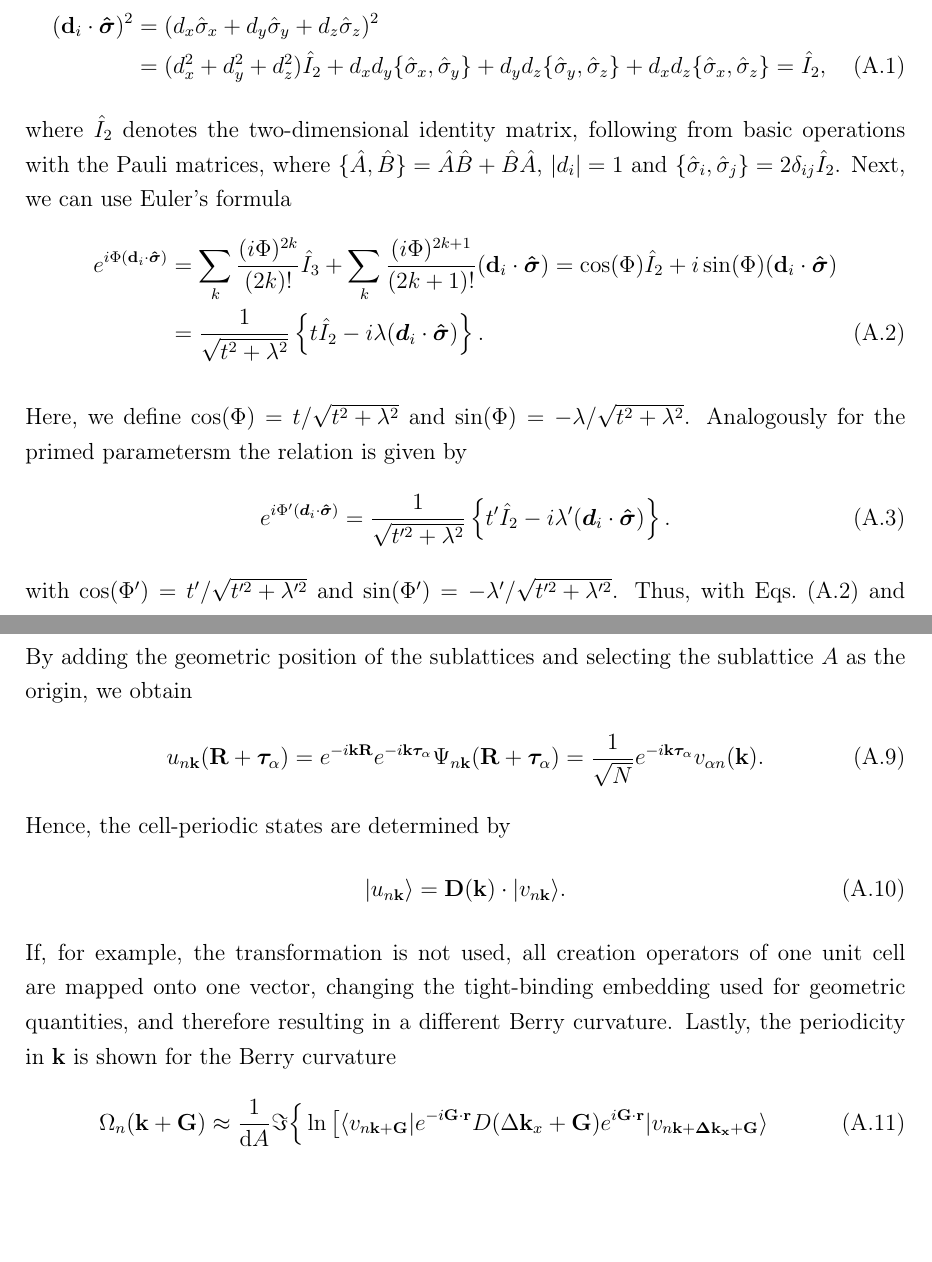
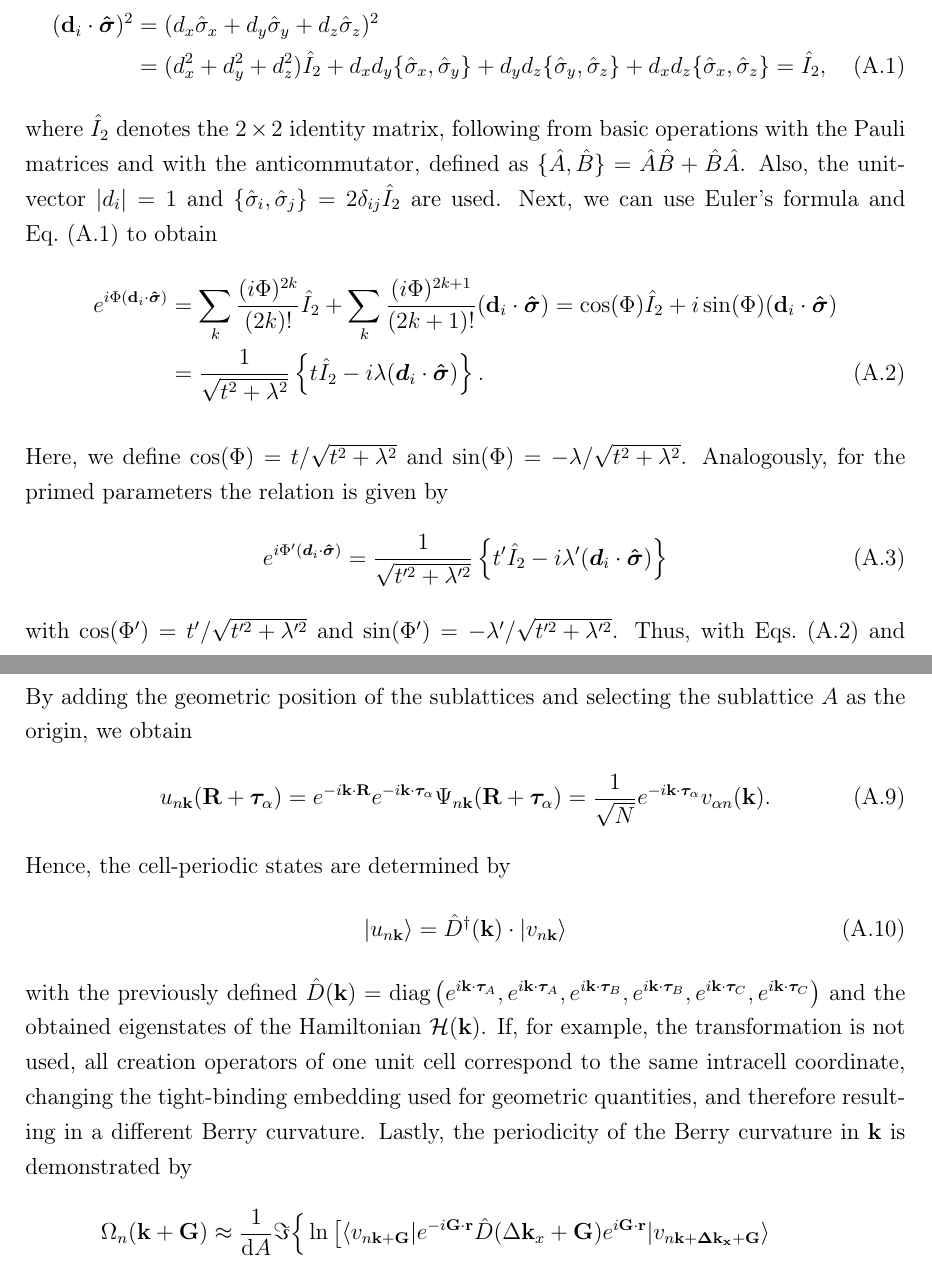
Before and after one commit to timasi1/bachelorthesis, a LaTeX thesis (main.tex, which reads appendixA.tex, appendixB.tex): two parts of pages 51 and 53 of 61, joined at a grey line, cut so that both start at the same text, the shorter picture padded with empty space. Compiled offline with pdfLaTeX.

Commit message:
Updates from Overleaf

```diff
--- a/appendixA.tex
+++ b/appendixA.tex
@@ -4,19 +4,20 @@
 To further simplify the hopping Hamiltonian $H_\text{hop.}$, we begin by showing
 \begin{align}
     (\mathbf{d}_i \cdot\bm{\hat{\sigma}})^2 &= (d_x \hat{\sigma}_x + d_y \hat{\sigma}_y + d_z \hat{\sigma}_z)^2 \nonumber\\
-    &= (d_x^2 + d_y^2 + d_z^2)\hat{I}_2 + d_xd_y\{\hat{\sigma}_x , \hat{\sigma}_y\} + d_yd_z\{\hat{\sigma}_y , \hat{\sigma}_z\} + d_xd_z\{\hat{\sigma}_x , \hat{\sigma}_z\} = \hat{I}_2,
+    &= (d_x^2 + d_y^2 + d_z^2)\hat{I}_2 + d_xd_y\{\hat{\sigma}_x , \hat{\sigma}_y\} + d_yd_z\{\hat{\sigma}_y , \hat{\sigma}_z\} + d_xd_z\{\hat{\sigma}_x , \hat{\sigma}_z\} = \hat{I}_2
+    \label{eq: appA d*sigma},
 \end{align}
-where $\hat{I}_2$ denotes the two-dimensional identity matrix, following from basic operations with the Pauli matrices, where $\{\hat{A} , \hat{B}\} = \hat{A}\hat{B}+\hat{B}\hat{A}$, $|d_i| = 1$ and $\{\hat{\sigma}_i, \hat{\sigma}_j\} = 2\delta_{ij}\hat{I}_2$.
-Next, we can use Euler's formula
+where $\hat{I}_2$ denotes the $2\times2$ identity matrix, following from basic operations with the Pauli matrices and with the anticommutator, defined as $\{\hat{A} , \hat{B}\} = \hat{A}\hat{B}+\hat{B}\hat{A}$. Also, the unit-vector $|d_i| = 1$ and $\{\hat{\sigma}_i, \hat{\sigma}_j\} = 2\delta_{ij}\hat{I}_2$ are used.
+Next, we can use Euler's formula and Eq.~\eqref{eq: appA d*sigma} to obtain
 \begin{align}
-    e^{i\Phi(\mathbf{d}_i\cdot\bm{\hat{\sigma}})} &= \sum_k \frac{(i\Phi)^{2k}}{(2k)!}\hat{I}_3 + \sum_k  \frac{(i\Phi)^{2k+1}}{(2k+1)!} (\mathbf{d}_i\cdot\bm{\hat{\sigma}}) = \cos(\Phi)\hat{I}_2 + i \sin(\Phi) (\mathbf{d}_i\cdot\bm{\hat{\sigma}})\nonumber\\
+    e^{i\Phi(\mathbf{d}_i\cdot\bm{\hat{\sigma}})} &= \sum_k \frac{(i\Phi)^{2k}}{(2k)!}\hat{I}_2 + \sum_k  \frac{(i\Phi)^{2k+1}}{(2k+1)!} (\mathbf{d}_i\cdot\bm{\hat{\sigma}}) = \cos(\Phi)\hat{I}_2 + i \sin(\Phi) (\mathbf{d}_i\cdot\bm{\hat{\sigma}})\nonumber\\
     &= \frac{1}{\sqrt{t^2+ \lambda^2}}\left\{t\hat{I}_2 - i\lambda (\bm{d}_i \cdot \bm{\hat{\sigma}}) \right\}.
     \label{eq: hamilton exp}
 \end{align}
 
-Here, we define $\cos(\Phi) = t/\sqrt{t^2 + \lambda^2}$ and $\sin(\Phi) = -\lambda/\sqrt{t^2 + \lambda^2}$. Analogously for the primed parametersm the relation is given by
+Here, we define $\cos(\Phi) = t/\sqrt{t^2 + \lambda^2}$ and $\sin(\Phi) = -\lambda/\sqrt{t^2 + \lambda^2}$. Analogously, for the primed parameters the relation is given by
 \begin{align}
-    e^{i\Phi'(\bm{d}_i\cdot \bm{\hat{\sigma}})} = \frac{1}{\sqrt{t'^2 + \lambda^2}} \left\{t'\hat{I}_2 - i\lambda' (\bm{d}_i \cdot \bm{\hat{\sigma}}) \right\}.
+    e^{i\Phi'(\bm{d}_i\cdot \bm{\hat{\sigma}})} = \frac{1}{\sqrt{t'^2 + \lambda'^2}} \left\{t'\hat{I}_2 - i\lambda' (\bm{d}_i \cdot \bm{\hat{\sigma}}) \right\}
     \label{eq: hamiltonian exp2}
 \end{align}
 with $\cos(\Phi') = t'/\sqrt{t'^2 + \lambda'^2}$ and $\sin(\Phi') = -\lambda'/\sqrt{t'^2 + \lambda'^2}$.
--- a/appendixB.tex
+++ b/appendixB.tex
@@ -20,29 +20,30 @@ u_{n\mathbf{k}}(r) = e^{-i\mathbf{k}\mathbf{r}}\Psi_{n\mathbf{k}}(\mathbf{r}).
 \end{align}
 By adding the geometric position of the sublattices and selecting the sublattice $A$ as the origin, we obtain
 \begin{align}
-u_{n\mathbf{k}}(\mathbf{R}+\boldsymbol{\tau}_\alpha) = e^{-i \mathbf{k} \mathbf{R}}e^{-i\mathbf{k}\boldsymbol{\tau}_\alpha}\Psi_{n\mathbf{k}}(\mathbf{R}+\boldsymbol{\tau}_\alpha) = \frac{1}{\sqrt{N}}e^{-i\mathbf{k}\boldsymbol{\tau}_\alpha}v_{\alpha n}(\mathbf{k}).
+u_{n\mathbf{k}}(\mathbf{R}+\boldsymbol{\tau}_\alpha) = e^{-i \mathbf{k}\cdot \mathbf{R}}e^{-i\mathbf{k}\cdot\boldsymbol{\tau}_\alpha}\Psi_{n\mathbf{k}}(\mathbf{R}+\boldsymbol{\tau}_\alpha) = \frac{1}{\sqrt{N}}e^{-i\mathbf{k}\cdot\boldsymbol{\tau}_\alpha}v_{\alpha n}(\mathbf{k}).
 \end{align}
 Hence, the cell-periodic states are determined by
 \begin{align}
- \ket{u_{n\mathbf{k}}} = \mathbf{D}(\mathbf{k})\cdot \ket{v_{n\mathbf{k}}}.
+ \ket{u_{n\mathbf{k}}} = \hat{D}^\dagger(\mathbf{k})\cdot \ket{v_{n\mathbf{k}}}
 \end{align}
-If, for example, the transformation is not used, all creation operators of one unit cell are mapped onto one vector, changing the tight-binding embedding used for geometric quantities, and therefore resulting in a different Berry curvature.
-Lastly, the periodicity in $\mathbf{k}$ is shown for the Berry curvature
+with the previously defined $\hat{D}(\mathbf{k}) = \text{diag}\left(e^{i\mathbf{k}\cdot\bm{\tau}_A}, e^{i\mathbf{k}\cdot\bm{\tau}_A}, e^{i\mathbf{k}\cdot\bm{\tau}_B}, e^{i\mathbf{k}\cdot\bm{\tau}_B}, e^{i\mathbf{k}\cdot\bm{\tau}_C}, e^{i\mathbf{k}\cdot\bm{\tau}_C}\right)$ and the obtained eigenstates of the Hamiltonian $\mathcal{H}(\mathbf{k})$.
+If, for example, the transformation is not used, all creation operators of one unit cell correspond to the same intracell coordinate, changing the tight-binding embedding used for geometric quantities, and therefore resulting in a different Berry curvature.
+Lastly, the periodicity of the Berry curvature in $\mathbf{k}$ is demonstrated by
 \begin{align}
     \Omega_n(\mathbf{k}+\mathbf{G}) &\approx \frac{1}{\text{d}A}\Im\Big\{\ln\big[
-    \bra{v_{n\mathbf{k}+\mathbf{G}}} e^{-i\mathbf{G}\cdot\mathbf{r}} D( \Delta \mathbf{k}_x + \mathbf{G}) e^{i\mathbf{G}\cdot\mathbf{r}}\ket{v_{n\mathbf{k}+\mathbf{\Delta \mathbf{k}_x} + \mathbf{G}}}  \\
-    &\quad+
-    \bra{v_{n\mathbf{k}+\Delta \mathbf{k}_x + \mathbf{G}}} e^{-i\mathbf{G}\cdot\mathbf{r}} D( \Delta \mathbf{k}_y)e^{i\mathbf{G}\cdot\mathbf{r}}\ket{v_{n\mathbf{k}+\mathbf{\Delta \mathbf{k}_x} + \mathbf{k}_y + \mathbf{G}}} \\
-    &\quad+
-    \bra{v_{n\mathbf{k}+\Delta \mathbf{k}_x + \Delta \mathbf{k}_y + \mathbf{G}}} e^{-i\mathbf{G}\cdot\mathbf{r}}D(- \Delta \mathbf{k}_x)e^{i\mathbf{G}\cdot\mathbf{r}}\ket{v_{n\mathbf{k}+\Delta \mathbf{k}_y + \mathbf{G}}} \\
-    &\quad+
-    \bra{v_{n\mathbf{k}+\Delta \mathbf{k}_y + \mathbf{G}}} e^{-i\mathbf{G}\cdot\mathbf{r}} D( -\Delta \mathbf{k}_y) e^{i\mathbf{G}\cdot\mathbf{r}}\ket{v_{n\mathbf{k} + \mathbf{G}}}\big] \Big\}\\
+    \bra{v_{n\mathbf{k}+\mathbf{G}}} e^{-i\mathbf{G}\cdot\mathbf{r}} \hat{D}( \Delta \mathbf{k}_x + \mathbf{G}) e^{i\mathbf{G}\cdot\mathbf{r}}\ket{v_{n\mathbf{k}+\mathbf{\Delta \mathbf{k}_x} + \mathbf{G}}} \nonumber \\
+     &\qquad\qquad\qquad
+    \bra{v_{n\mathbf{k}+\Delta \mathbf{k}_x + \mathbf{G}}} e^{-i\mathbf{G}\cdot\mathbf{r}} \hat{D}( \Delta \mathbf{k}_y)e^{i\mathbf{G}\cdot\mathbf{r}}\ket{v_{n\mathbf{k}+\mathbf{\Delta \mathbf{k}_x} + \mathbf{k}_y + \mathbf{G}}} \nonumber\\
+     &\qquad\qquad\qquad
+    \bra{v_{n\mathbf{k}+\Delta \mathbf{k}_x + \Delta \mathbf{k}_y + \mathbf{G}}} e^{-i\mathbf{G}\cdot\mathbf{r}}\hat{D}(- \Delta \mathbf{k}_x)e^{i\mathbf{G}\cdot\mathbf{r}}\ket{v_{n\mathbf{k}+\Delta \mathbf{k}_y + \mathbf{G}}} \nonumber\\
+     &\qquad\qquad\qquad
+    \bra{v_{n\mathbf{k}+\Delta \mathbf{k}_y + \mathbf{G}}} e^{-i\mathbf{G}\cdot\mathbf{r}} \hat{D}( -\Delta \mathbf{k}_y) e^{i\mathbf{G}\cdot\mathbf{r}}\ket{v_{n\mathbf{k} + \mathbf{G}}}\big] \Big\}\nonumber\\
     &= \frac{1}{\text{d}A}\Im\Big\{\ln\big[
-    \braket{u_{n\mathbf{k}}}{u_{n\mathbf{k}+\mathbf{\Delta \mathbf{k}_x}}} +
-    \braket{u_{n\mathbf{k}+\Delta \mathbf{k}_x}}{u_{n\mathbf{k}+\mathbf{\Delta \mathbf{k}_x}}} \\
-    &\quad+
-    \braket{u_{n\mathbf{k}+\Delta \mathbf{k}_x + \Delta \mathbf{k}_y}}{u_{n\mathbf{k}+\Delta \mathbf{\mathbf{k}_y}}} +
-    \braket{u_{n\mathbf{k}+\Delta \mathbf{k}_y}}{u_{n\mathbf{k}}}\big] \Big\} \\
+    \braket{u_{n\mathbf{k}}}{u_{n\mathbf{k}+\mathbf{\Delta \mathbf{k}_x}}}
+    \braket{u_{n\mathbf{k}+\Delta \mathbf{k}_x}}{u_{n\mathbf{k}+\mathbf{\Delta \mathbf{k}_x}}} \nonumber\\
+    &\quad\qquad\qquad\quad
+    \braket{u_{n\mathbf{k}+\Delta \mathbf{k}_x + \Delta \mathbf{k}_y}}{u_{n\mathbf{k}+\Delta \mathbf{\mathbf{k}_y}}}
+    \braket{u_{n\mathbf{k}+\Delta \mathbf{k}_y}}{u_{n\mathbf{k}}}\big] \Big\} \nonumber \\
     &\approx \Omega_n(\mathbf{k}),
 \end{align}
  where $u_{n\mathbf{k}}(r) = e^{i\mathbf{k}\mathbf{r}}v_{n,\mathbf{k}}(\mathbf{r})$ and $e^{-i\mathbf{G}\cdot\mathbf{r}}e^{i\mathbf{G}\cdot\mathbf{r}} = 1$ is used for the Fukui-hatsugai-Suzuki plaquette method.
```
Also changed, not shown: 3Results.tex (+1 -1 lines), appendixA.tex (12 more changed lines), appendixB.tex (8 more changed lines).
